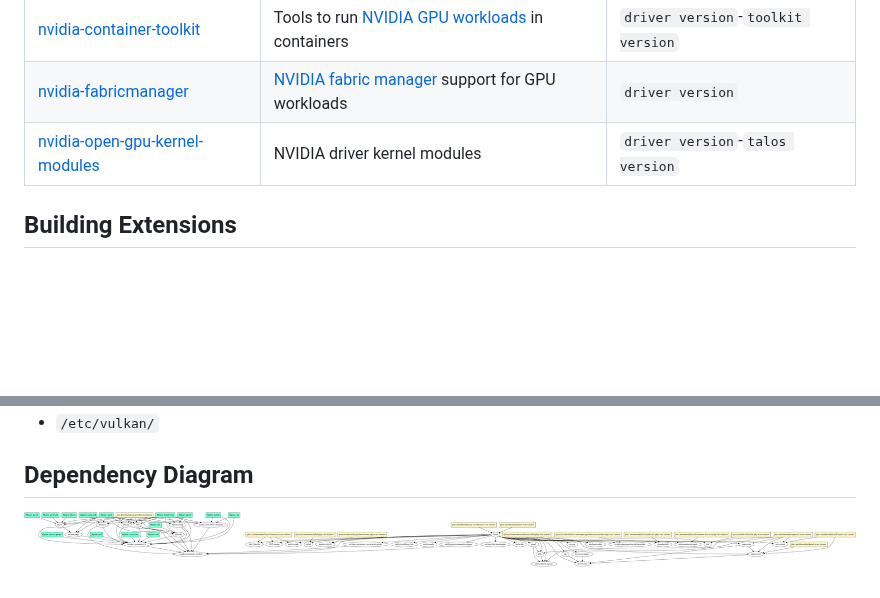
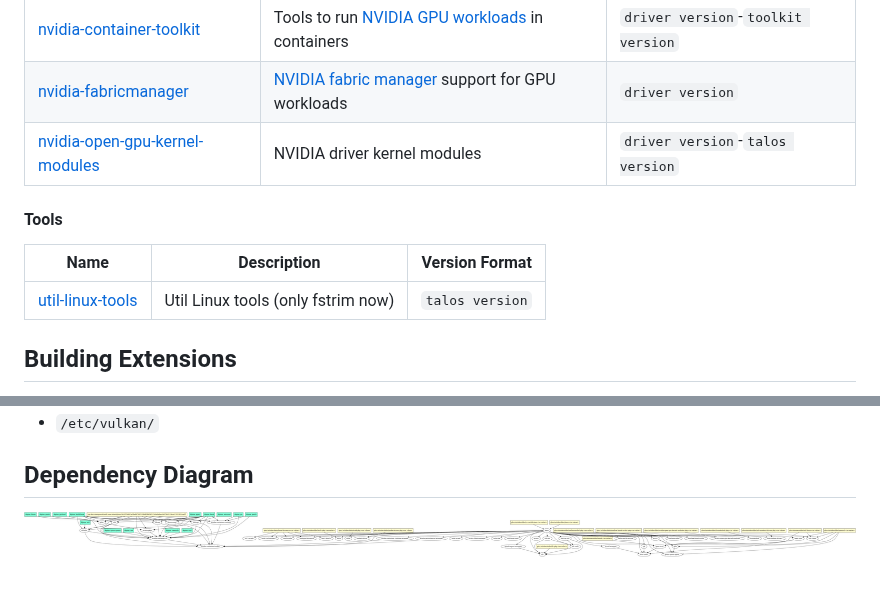
Before and after one commit to siderolabs/extensions, a Markdown page: README.md, 2 parts joined by grey strips. GitHub-like rendering; pictures changed too: deps.png; blank space fills up the shorter version.

```diff
--- a/README.md
+++ b/README.md
@@ -72,6 +72,12 @@ All system extensions provided by Sidero Labs can be found in the [ghcr.io regis
 | [nvidia-container-toolkit](nvidia-gpu/nvidia-container-toolkit/) | Tools to run [NVIDIA GPU workloads](https://docs.nvidia.com/datacenter/cloud-native/container-toolkit/overview.html) in containers | `driver version`-`toolkit version` |
 | [nvidia-fabricmanager](nvidia-gpu/nvidia-fabricmanager/)         | [NVIDIA fabric manager](https://docs.nvidia.com/datacenter/tesla/pdf/fabric-manager-user-guide.pdf) support for GPU workloads      | `driver version`                   |
 | [nvidia-open-gpu-kernel-modules](nvidia-gpu/nvidia-modules/)     | NVIDIA driver kernel modules                                                                                                       | `driver version`-`talos version`   |
+
+#### Tools
+
+| Name                                  | Description                        | Version Format  |
+| ------------------------------------- | ---------------------------------- | --------------- |
+| [util-linux-tools](tools/util-linux/) | Util Linux tools (only fstrim now) | `talos version` |
 
 ## Building Extensions
 
```
Also changed, not shown: 7 other files.
